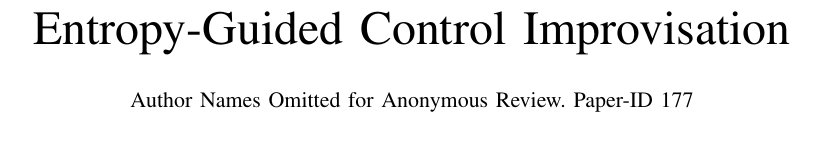
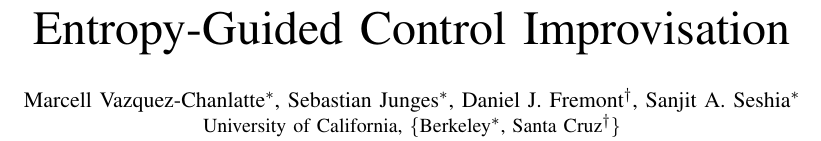
Before and after one commit to mvcisback/RSS21, a LaTeX paper (main.tex): part of page 1 of 13, cut so that both start at the same text. Compiled offline with pdfLaTeX.

Commit message:
Add authors for preprint.

```diff
--- a/main.tex
+++ b/main.tex
@@ -155,25 +155,20 @@
 \title{Entropy-Guided Control Improvisation}
 
 % You will get a Paper-ID when submitting a pdf file to the conference system
-\author{Author Names Omitted for Anonymous Review. Paper-ID 177}
+% \author{Author Names Omitted for Anonymous Review. Paper-ID 177}
 
-%\author{\authorblockN{Michael Shell}
-%\authorblockA{School of Electrical and\\Computer Engineering\\
-%Georgia Institute of Technology\\
-%Atlanta, Georgia 30332--0250\\
-%Email: mshell@ece.gatech.edu}
-%\and
-%\authorblockN{Homer Simpson}
-%\authorblockA{Twentieth Century Fox\\
-%Springfield, USA\\
-%Email: homer@thesimpsons.com}
-%\and
-%\authorblockN{James Kirk\\ and Montgomery Scott}
-%\authorblockA{Starfleet Academy\\
-%San Francisco, California 96678-2391\\
-%Telephone: (800) 555--1212\\
-%Fax: (888) 555--1212}}
 
+\author{
+  \authorblockN{
+    Marcell Vazquez-Chanlatte\authorrefmark{1},
+    Sebastian Junges\authorrefmark{1},
+    Daniel J. Fremont\authorrefmark{2},
+    Sanjit A. Seshia\authorrefmark{1}
+  }
+  \authorblockA{
+    University of California, \{Berkeley\authorrefmark{1}, Santa Cruz\authorrefmark{2}\}
+  }
+}
 
 % avoiding spaces at the end of the author lines is not a problem with
 % conference papers because we don't use \thanks or \IEEEmembership
```
